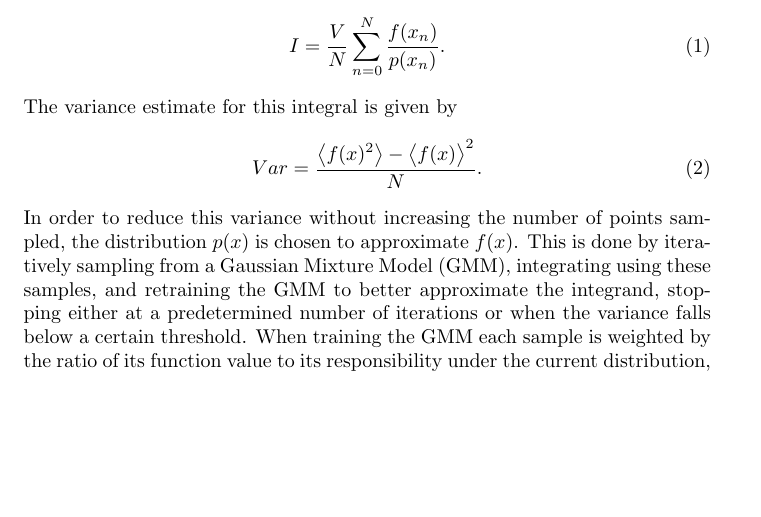
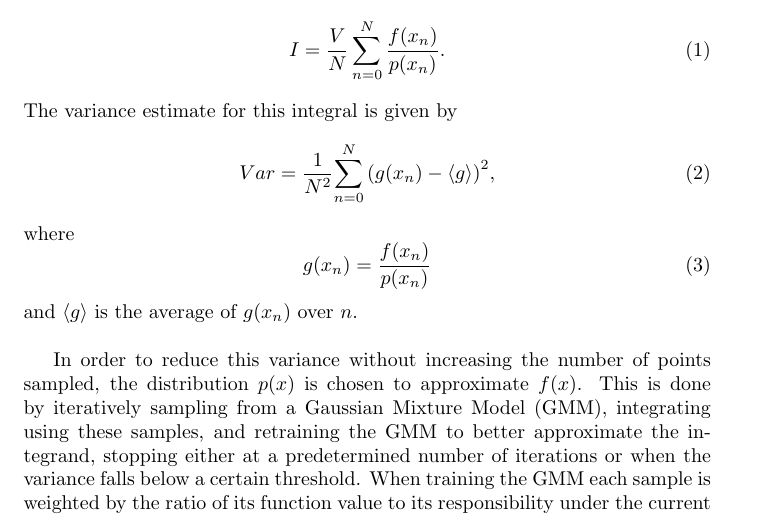
Before and after one commit to bwc3252/Monte-Carlo-Integrator, a LaTeX document (Notes/monte_carlo_integrator.tex): part of page 1 of 5, cut so that both start at the same text, the shorter picture padded with empty space. Compiled offline with pdfLaTeX.

Commit message:
Made minor changes to notes

```diff
--- a/Notes/monte_carlo_integrator.tex
+++ b/Notes/monte_carlo_integrator.tex
@@ -17,9 +17,14 @@ $p(x)$. The Monte Carlo integral over $V$ is
 \end{equation}
 The variance estimate for this integral is given by
 \begin{equation}
-    Var = {{\big \langle f(x)^2 \big \rangle - \big \langle f(x)
-    \big \rangle^2} \over N}.
+    Var = {1 \over N^2}{\sum\limits_{n=0}^{N} {(g(x_n) - \langle g \rangle)}^2},
 \end{equation}
+where
+\begin{equation}
+    g(x_n) = {f(x_n) \over {p(x_n)}}
+\end{equation}
+and $\langle g \rangle$ is the average of $g(x_n)$ over $n$. \\
+
 In order to reduce this variance without increasing the number of points
 sampled, the distribution $p(x)$ is chosen to approximate $f(x)$. This is done
 by iteratively sampling from a Gaussian Mixture Model (GMM), integrating using
```
